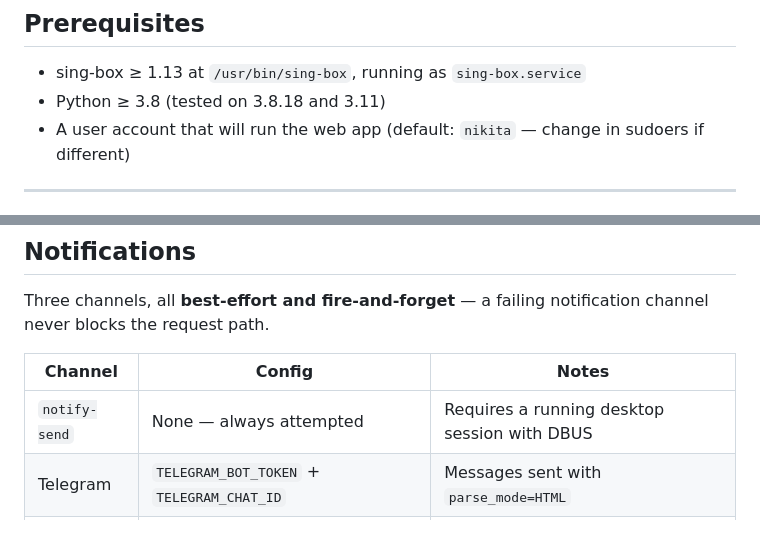
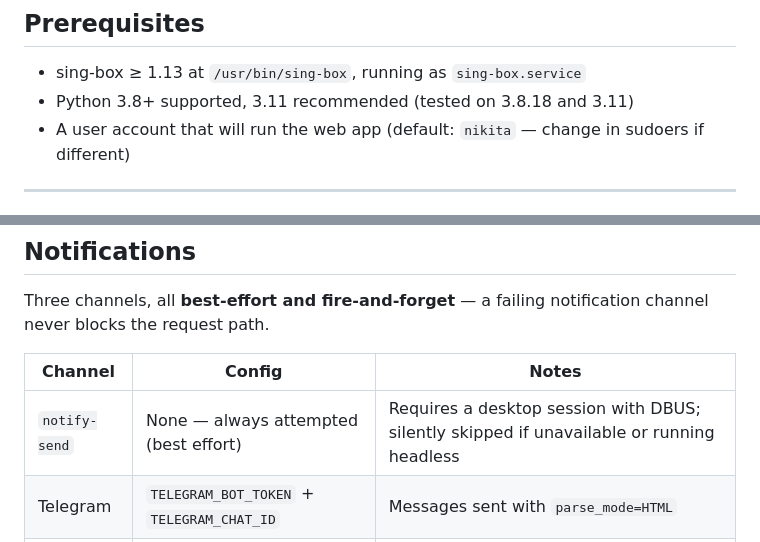
Before and after one commit to tanat0/local-singbox-manager, a Markdown page: README.md, 2 parts joined by grey strips. GitHub-like rendering.

```diff
--- a/README.md
+++ b/README.md
@@ -70,7 +70,7 @@ FastAPI → sudo helper (privileged boundary)
 ## Prerequisites
 
 - sing-box ≥ 1.13 at `/usr/bin/sing-box`, running as `sing-box.service`
-- Python ≥ 3.8 (tested on 3.8.18 and 3.11)
+- Python 3.8+ supported, 3.11 recommended (tested on 3.8.18 and 3.11)
 - A user account that will run the web app (default: `nikita` — change in sudoers if different)
 
 ---
@@ -317,7 +330,7 @@ channel never blocks the request path.
 
 | Channel | Config | Notes |
 |---------|--------|-------|
-| `notify-send` | None — always attempted | Requires a running desktop session with DBUS |
+| `notify-send` | None — always attempted (best effort) | Requires a desktop session with DBUS; silently skipped if unavailable or running headless |
 | Telegram | `TELEGRAM_BOT_TOKEN` + `TELEGRAM_CHAT_ID` | Messages sent with `parse_mode=HTML` |
 | ntfy.sh | `NTFY_TOPIC` (+ `NTFY_SERVER` for self-hosted) | Priority: default / high / urgent |
 
```
Also changed, not shown: other parts of README.md (+16 -3 lines).
